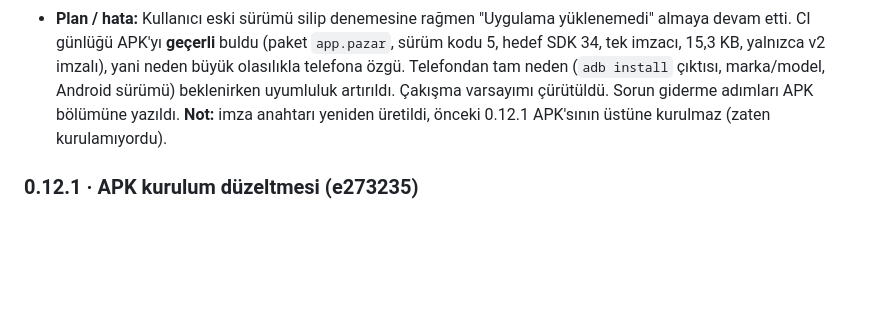
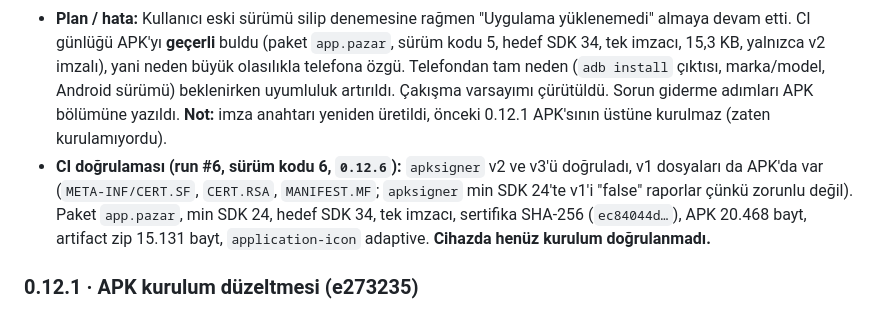
Before and after one commit to tugrulaltinuzengi/dnd_haggle, a Markdown page: PROJE.md, the part around the change. Drawn GitHub-style; blank space fills up the shorter version.

Commit message:
PROJE.md: record CI verification of APK 0.12.6
Co-Authored-By: Claude Sonnet 5.5 <noreply@anthropic.com>
Claude-Session: https://claude.ai/code/session_014pA5hvHASoH7QZaNxk58qE

```diff
--- a/PROJE.md
+++ b/PROJE.md
@@ -506,6 +506,7 @@ Kural: her commit'te ilgili girdi eklenir. Numara: **0.x** geliştirme sürümle
 ### 0.12.2 · APK uyumluluğu sıkılaştırıldı (bu commit)
 - **Kod:** APK imzası **v1+v2+v3**, sertifika **SHA-256** (öncekinde JDK varsayılanı SHA-384 idi), **adaptive** (API 26+) ve **vektör** (API 24-25) launcher simgeleri (`@mipmap/ic_launcher`), CI doğrulama çıktısı genişletildi (min/target SDK, simge, ABI).
 - **Plan / hata:** Kullanıcı eski sürümü silip denemesine rağmen "Uygulama yüklenemedi" almaya devam etti. CI günlüğü APK'yı **geçerli** buldu (paket `app.pazar`, sürüm kodu 5, hedef SDK 34, tek imzacı, 15,3 KB, yalnızca v2 imzalı), yani neden büyük olasılıkla telefona özgü. Telefondan tam neden (`adb install` çıktısı, marka/model, Android sürümü) beklenirken uyumluluk artırıldı. Çakışma varsayımı çürütüldü. Sorun giderme adımları APK bölümüne yazıldı. **Not:** imza anahtarı yeniden üretildi, önceki 0.12.1 APK'sının üstüne kurulmaz (zaten kurulamıyordu).
+- **CI doğrulaması (run #6, sürüm kodu 6, `0.12.6`):** `apksigner` v2 ve v3'ü doğruladı, v1 dosyaları da APK'da var (`META-INF/CERT.SF`, `CERT.RSA`, `MANIFEST.MF`; `apksigner` min SDK 24'te v1'i "false" raporlar çünkü zorunlu değil). Paket `app.pazar`, min SDK 24, hedef SDK 34, tek imzacı, sertifika SHA-256 (`ec84044d…`), APK 20.468 bayt, artifact zip 15.131 bayt, `application-icon` adaptive. **Cihazda henüz kurulum doğrulanmadı.**
 
 ### 0.12.1 · APK kurulum düzeltmesi (e273235)
 - **Kod:** APK için **sabit imza anahtarı** ve **CI çalışma numarasıyla artan sürüm kodu/adı** (`0.12.<no>`), CI'da **APK doğrulama adımı** (`apksigner verify`, `aapt2 dump badging`, içerik listesi, SHA-256).
```
